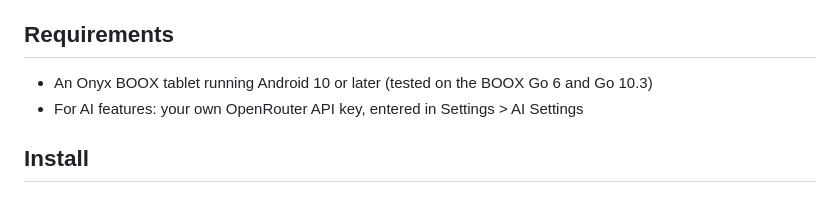
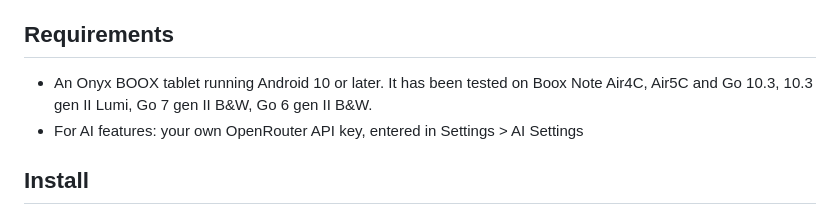
Before and after one commit to fortolano/booxday, a Markdown page: README.md, the part around the change. GitHub-like rendering.

Commit message:
README: list the BOOX tablets it has been tested on
Co-Authored-By: Claude Opus 5.5 <noreply@anthropic.com>

```diff
--- a/README.md
+++ b/README.md
@@ -17,7 +17,7 @@ BooxDay is free and open source under the [GNU General Public License v3.0](LICE
 
 ## Requirements
 
-- An Onyx BOOX tablet running Android 10 or later (tested on the BOOX Go 6 and Go 10.3)
+- An Onyx BOOX tablet running Android 10 or later. It has been tested on Boox Note Air4C, Air5C and Go 10.3, 10.3 gen II Lumi, Go 7 gen II B&W, Go 6 gen II B&W.
 - For AI features: your own OpenRouter API key, entered in Settings > AI Settings
 
 ## Install
```
